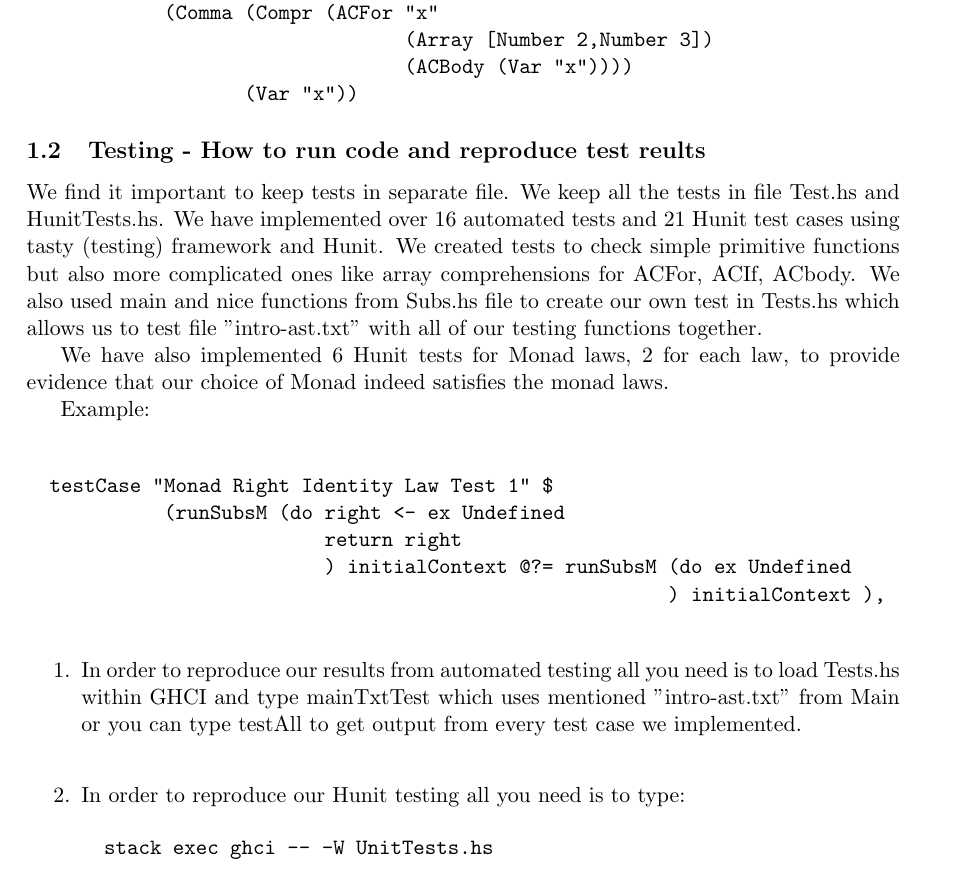
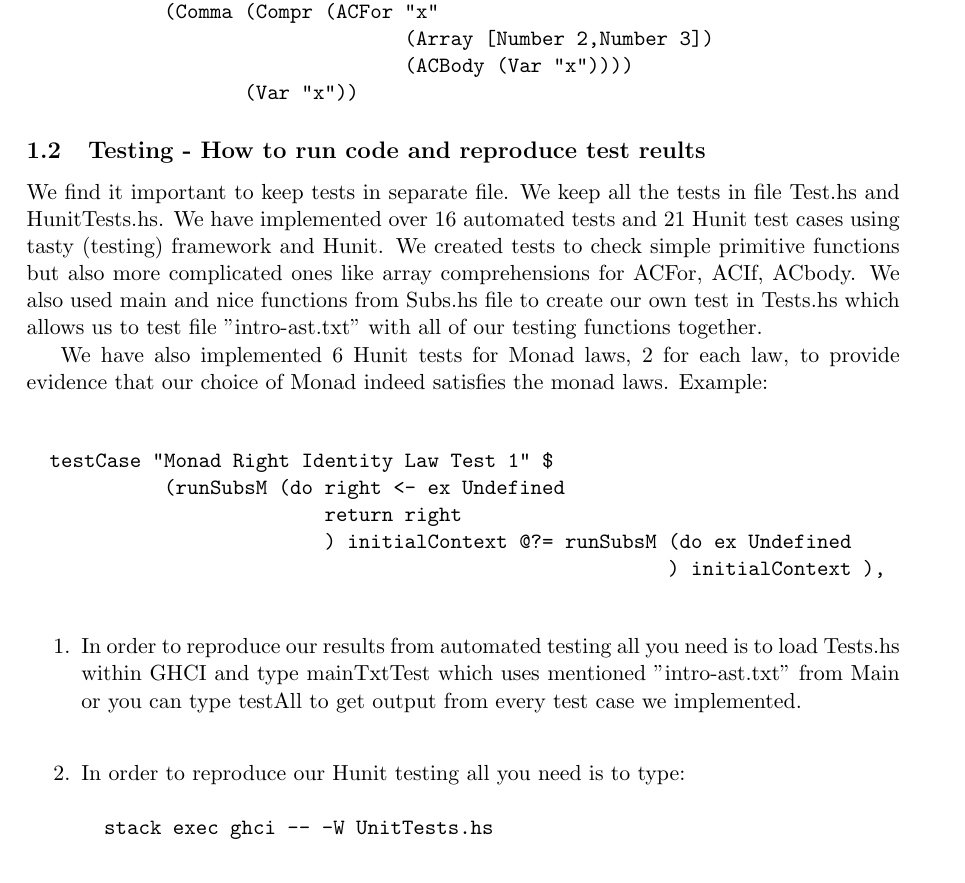
Before and after one commit to j-sokol/subscript-interpreter, a LaTeX document (report/report.tex): part of page 5 of 6, cut so that both start at the same text. Compiled offline with pdfLaTeX.

Commit message:
Cleanup tex code

```diff
--- a/report/report.tex
+++ b/report/report.tex
@@ -4,10 +4,6 @@
 \usepackage{graphicx} % \includegraphics
 \usepackage{listings}
 
-
-
-
-\usepackage{amsfonts}
 \usepackage{amsmath}
 \usepackage[pdftex]{color,graphicx}
 \def \ColourPDF {include/ku-farve}
```
Also changed, not shown: report/report.tex (18 more changed lines).
